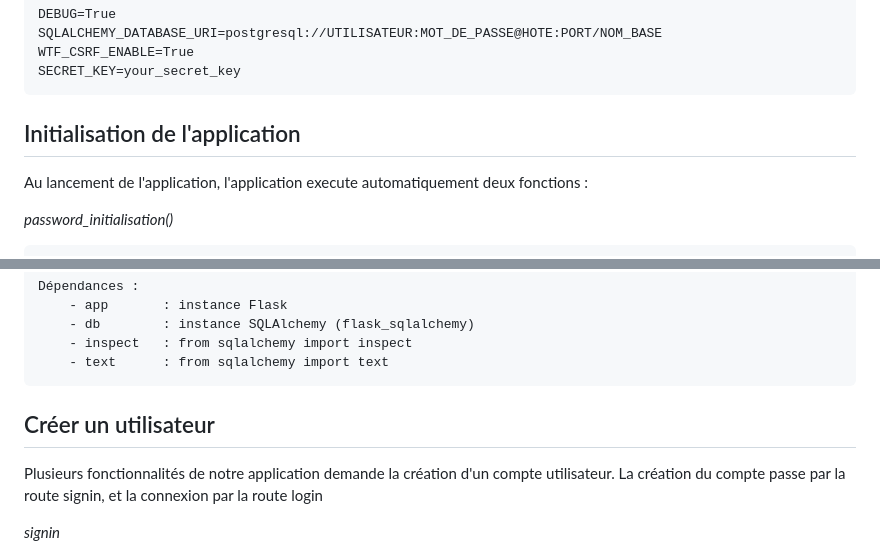
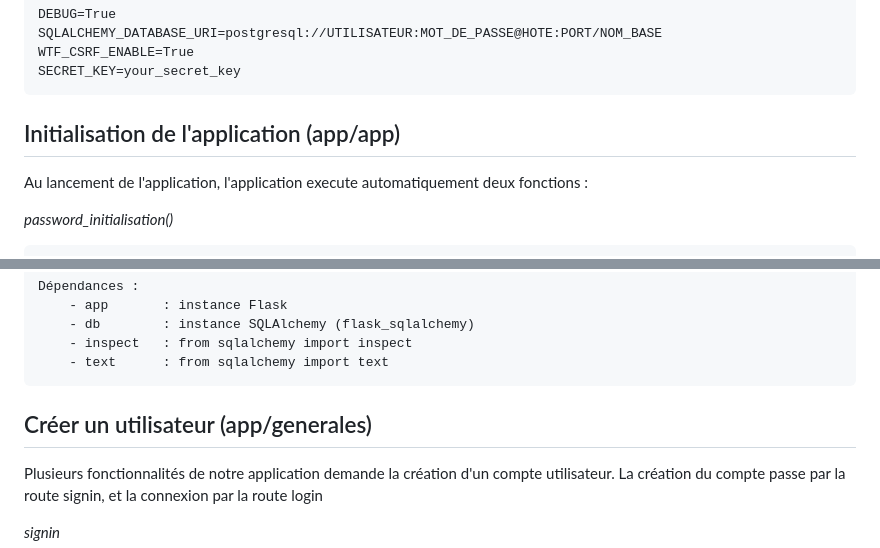
Before and after one commit to Anarchiviste/Trhaa_flask, a Markdown page: README.md, 2 parts joined by grey strips. Drawn GitHub-style.

````diff
--- a/README.md
+++ b/README.md
@@ -18,7 +18,7 @@ WTF_CSRF_ENABLE=True
 SECRET_KEY=your_secret_key
 ```
 
-## Initialisation de l'application
+## Initialisation de l'application (app/app)
 
 Au lancement de l'application, l'application execute automatiquement deux fonctions :
 
@@ -66,7 +66,7 @@ _historique_initialisation()_
         - inspect   : from sqlalchemy import inspect
         - text      : from sqlalchemy import text
 
-## Créer un utilisateur
+## Créer un utilisateur (app/generales)
 
 Plusieurs fonctionnalités de notre application demande la création d'un compte utilisateur. La création du compte passe par la route signin, et la connexion par la route login
 
````
Also changed, not shown: other parts of README.md (+75 -0 lines).
